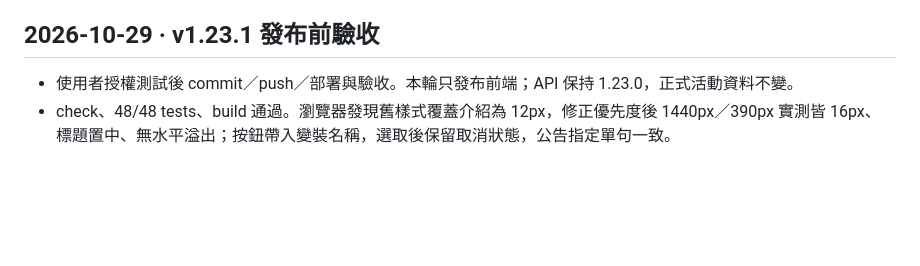
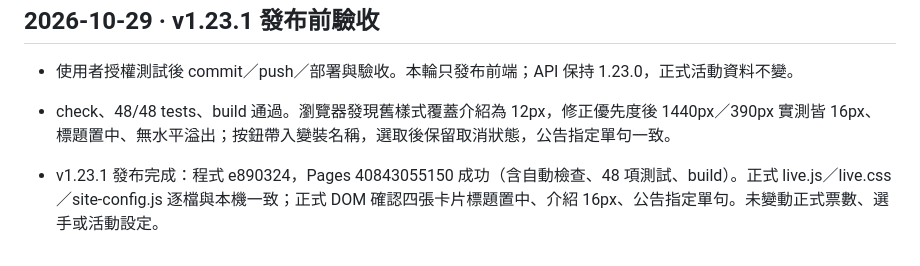
Before and after one commit to isaaceating/lumens-halloween, a Markdown page: docs/project-status.md, the part around the change. Drawn GitHub-style; blank space fills up the shorter version.

Commit message:
docs: record v1.23.1 production verification

```diff
--- a/docs/project-status.md
+++ b/docs/project-status.md
@@ -384,3 +384,5 @@ Local main，D:/Codex-Projects/lumens-halloween，基底 4a91f2f；來源為本
 ## 2026-10-29 · v1.23.1 發布前驗收
 - 使用者授權測試後 commit／push／部署與驗收。本輪只發布前端；API 保持 1.23.0，正式活動資料不變。
 - check、48/48 tests、build 通過。瀏覽器發現舊樣式覆蓋介紹為 12px，修正優先度後 1440px／390px 實測皆 16px、標題置中、無水平溢出；按鈕帶入變裝名稱，選取後保留取消狀態，公告指定單句一致。
+
+- v1.23.1 發布完成：程式 e890324，Pages 40843055150 成功（含自動檢查、48 項測試、build）。正式 live.js／live.css／site-config.js 逐檔與本機一致；正式 DOM 確認四張卡片標題置中、介紹 16px、公告指定單句。未變動正式票數、選手或活動設定。
```
